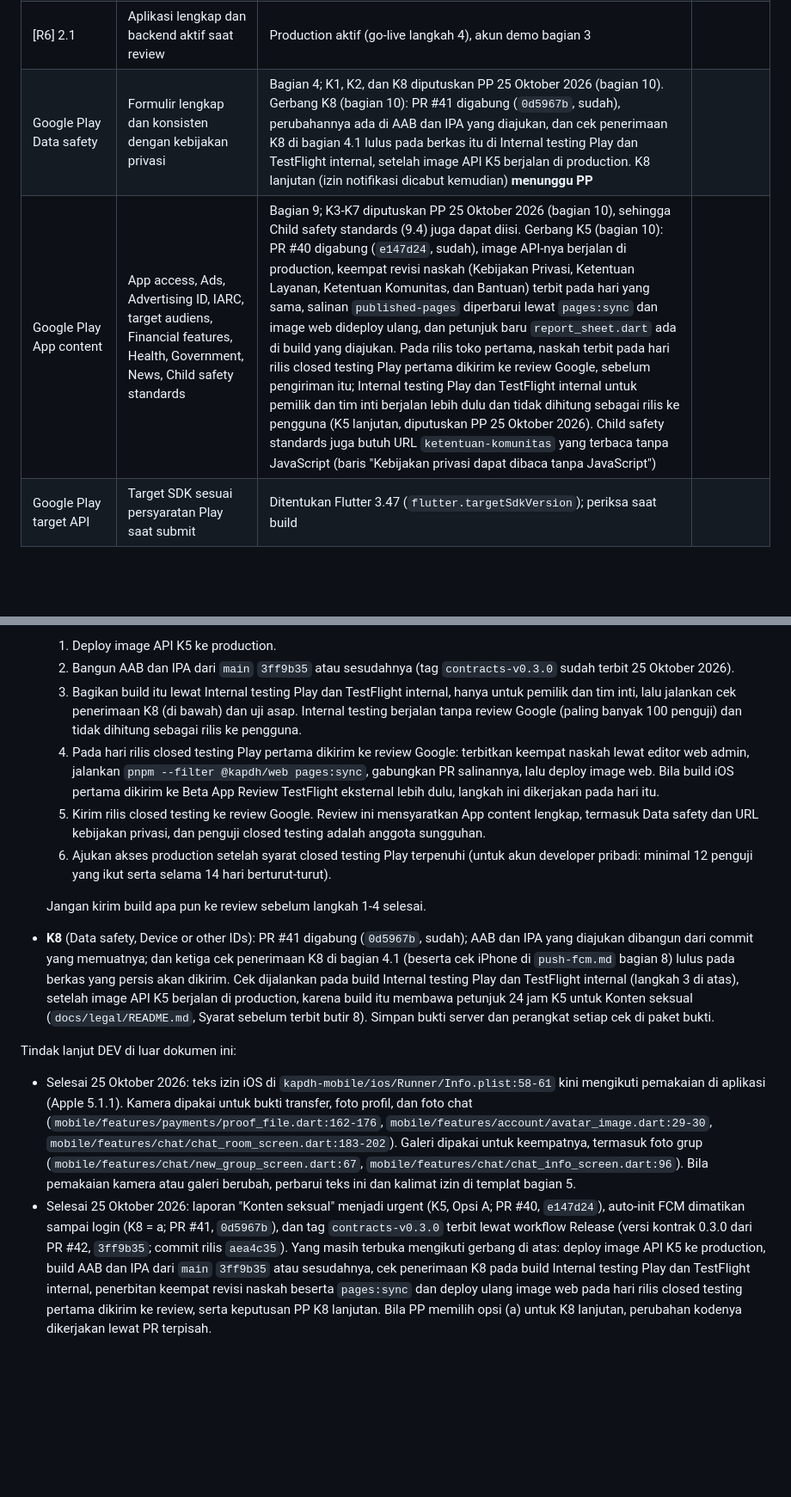
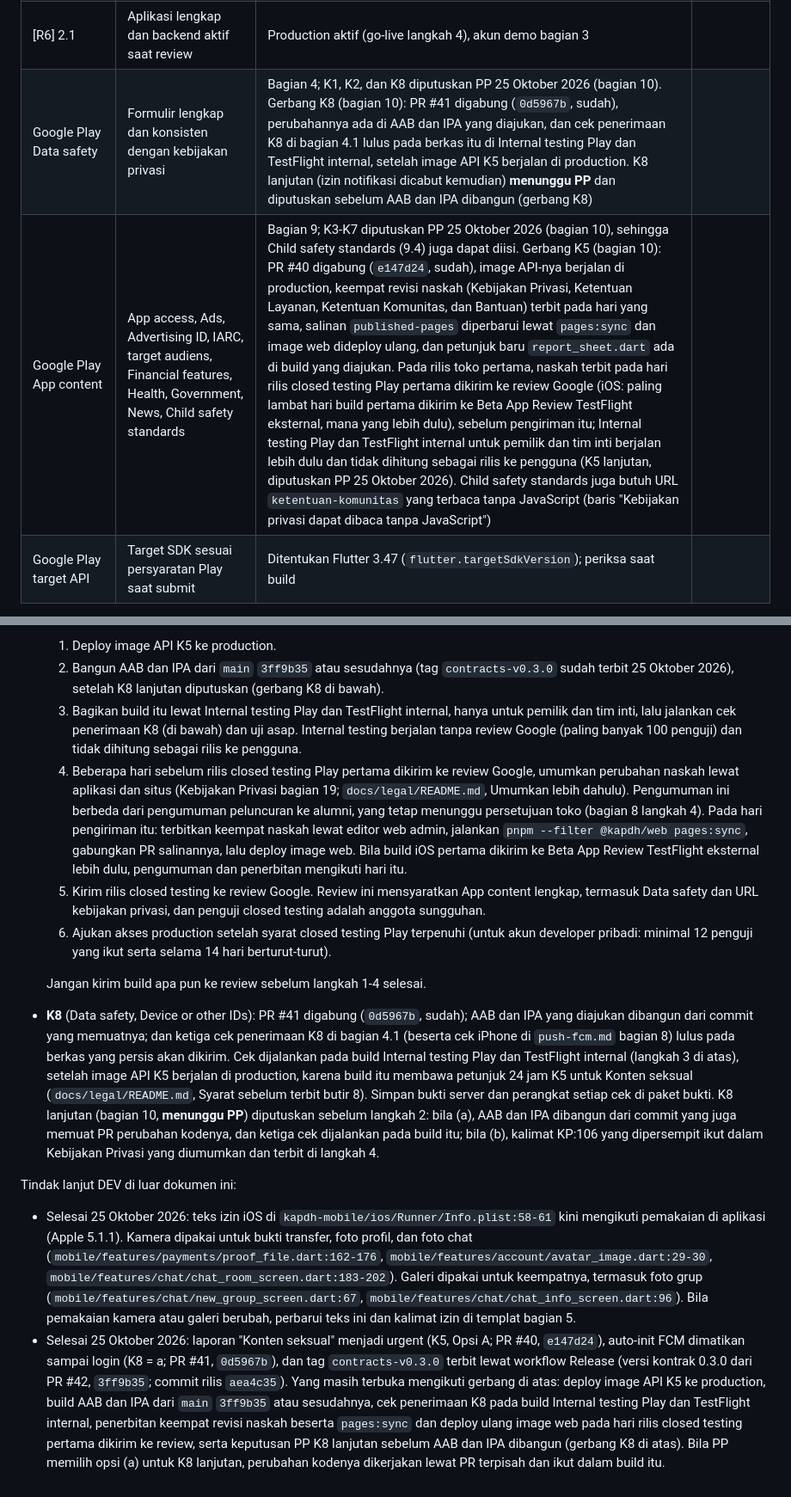
Before and after one commit to bayumusthafa/kapdh-apps-r1, a Markdown page: docs/runbooks/app-store-submission.md, 2 parts joined by grey strips. Shown at 86% size. Drawn GitHub-style; blank space fills up the shorter version.

Commit message:
docs(toko): K8 lanjutan sebelum build, umumkan naskah lebih dahulu
Gerbang K8 kini mensyaratkan K8 lanjutan diputuskan PP sebelum AAB
dan IPA dibangun: bila (a), build dan cek K8 memakai commit yang
memuat PR perubahan kodenya; bila (b), kalimat KP:106 yang dipersempit
ikut dalam Kebijakan Privasi yang diumumkan dan terbit di langkah 4.
Langkah 2 gerbang K5, baris Data safety bagian 7, dan tindak lanjut
DEV diselaraskan.

Langkah 4 gerbang K5 memuat pengumuman perubahan naskah beberapa hari
sebelum pengiriman closed testing (Kebijakan Privasi bagian 19;
docs/legal/README.md, Umumkan lebih dahulu), dibedakan dari pengumuman
peluncuran ke alumni di bagian 8 langkah 4.

Perbaikan kecil: baris App content bagian 7 menyebut alternatif iOS
(Beta App Review TestFlight eksternal); "tanpa peringatan" di baris
Penanganan CSAM 9.4 dirujuk ke KK:74, bukan K6 langkah 1; prasyarat
9.4 hanya memuat yang ditetapkan PP; alasan K5 lanjutan tidak lagi
menganggap akun developer Play berjenis pribadi.

```diff
--- a/docs/runbooks/app-store-submission.md
+++ b/docs/runbooks/app-store-submission.md
@@ -472,8 +472,8 @@ hanya pemilik yang dapat mengirim ulang bukti (PRD 4.3); keputusan PP masih terb
 | [R6] 5.1.1 | Kebijakan privasi, izin dengan alasan jelas, data minimum | Bagian 4; teks izin kamera/galeri di `Info.plist` menyebut bukti transfer, foto profil, foto chat, dan foto grup (diperbarui 25 Oktober 2026, bagian 10) | |
 | Kebijakan privasi dapat dibaca tanpa JavaScript | URL kebijakan privasi (dan `ketentuan-komunitas` untuk Child safety standards, bagian 9.4) yang diisi di toko menampilkan naskah, bukan hanya kerangka | Naskah tayang kelima halaman informasi/legal ditanam statis saat build dari salinan `apps/web/src/published-pages/` (penjelasan dan pemeriksaan di bawah tabel). **Lulus di kode per 25 Oktober 2026** (gerbang build `assert-published-pages.mjs`, uji `published-pages.test.ts`, uji asap image `smoke-static.sh`); production baru lulus setelah image web dari perubahan ini dideploy, jadi ulangi `curl` di bawah pada URL final | |
 | [R6] 2.1 | Aplikasi lengkap dan backend aktif saat review | Production aktif (go-live langkah 4), akun demo bagian 3 | |
-| Google Play Data safety | Formulir lengkap dan konsisten dengan kebijakan privasi | Bagian 4; K1, K2, dan K8 diputuskan PP 25 Oktober 2026 (bagian 10). Gerbang K8 (bagian 10): PR #41 digabung (`0d5967b`, sudah), perubahannya ada di AAB dan IPA yang diajukan, dan cek penerimaan K8 di bagian 4.1 lulus pada berkas itu di Internal testing Play dan TestFlight internal, setelah image API K5 berjalan di production. K8 lanjutan (izin notifikasi dicabut kemudian) **menunggu PP** | |
-| Google Play App content | App access, Ads, Advertising ID, IARC, target audiens, Financial features, Health, Government, News, Child safety standards | Bagian 9; K3-K7 diputuskan PP 25 Oktober 2026 (bagian 10), sehingga Child safety standards (9.4) juga dapat diisi. Gerbang K5 (bagian 10): PR #40 digabung (`e147d24`, sudah), image API-nya berjalan di production, keempat revisi naskah (Kebijakan Privasi, Ketentuan Layanan, Ketentuan Komunitas, dan Bantuan) terbit pada hari yang sama, salinan `published-pages` diperbarui lewat `pages:sync` dan image web dideploy ulang, dan petunjuk baru `report_sheet.dart` ada di build yang diajukan. Pada rilis toko pertama, naskah terbit pada hari rilis closed testing Play pertama dikirim ke review Google, sebelum pengiriman itu; Internal testing Play dan TestFlight internal untuk pemilik dan tim inti berjalan lebih dulu dan tidak dihitung sebagai rilis ke pengguna (K5 lanjutan, diputuskan PP 25 Oktober 2026). Child safety standards juga butuh URL `ketentuan-komunitas` yang terbaca tanpa JavaScript (baris "Kebijakan privasi dapat dibaca tanpa JavaScript") | |
+| Google Play Data safety | Formulir lengkap dan konsisten dengan kebijakan privasi | Bagian 4; K1, K2, dan K8 diputuskan PP 25 Oktober 2026 (bagian 10). Gerbang K8 (bagian 10): PR #41 digabung (`0d5967b`, sudah), perubahannya ada di AAB dan IPA yang diajukan, dan cek penerimaan K8 di bagian 4.1 lulus pada berkas itu di Internal testing Play dan TestFlight internal, setelah image API K5 berjalan di production. K8 lanjutan (izin notifikasi dicabut kemudian) **menunggu PP** dan diputuskan sebelum AAB dan IPA dibangun (gerbang K8) | |
+| Google Play App content | App access, Ads, Advertising ID, IARC, target audiens, Financial features, Health, Government, News, Child safety standards | Bagian 9; K3-K7 diputuskan PP 25 Oktober 2026 (bagian 10), sehingga Child safety standards (9.4) juga dapat diisi. Gerbang K5 (bagian 10): PR #40 digabung (`e147d24`, sudah), image API-nya berjalan di production, keempat revisi naskah (Kebijakan Privasi, Ketentuan Layanan, Ketentuan Komunitas, dan Bantuan) terbit pada hari yang sama, salinan `published-pages` diperbarui lewat `pages:sync` dan image web dideploy ulang, dan petunjuk baru `report_sheet.dart` ada di build yang diajukan. Pada rilis toko pertama, naskah terbit pada hari rilis closed testing Play pertama dikirim ke review Google (iOS: paling lambat hari build pertama dikirim ke Beta App Review TestFlight eksternal, mana yang lebih dulu), sebelum pengiriman itu; Internal testing Play dan TestFlight internal untuk pemilik dan tim inti berjalan lebih dulu dan tidak dihitung sebagai rilis ke pengguna (K5 lanjutan, diputuskan PP 25 Oktober 2026). Child safety standards juga butuh URL `ketentuan-komunitas` yang terbaca tanpa JavaScript (baris "Kebijakan privasi dapat dibaca tanpa JavaScript") | |
 | Google Play target API | Target SDK sesuai persyaratan Play saat submit | Ditentukan Flutter 3.47 (`flutter.targetSdkVersion`); periksa saat build | |
 
 Kebijakan privasi tanpa JavaScript. Sampai `7ce1ed8`, `apps/web/src/pages/[slug].astro` hanya membangun kerangka: isi
@@ -686,13 +685,17 @@ Beta App Review TestFlight eksternal, bukan baru pengajuan production:
   berulang, Kapan terbit; Syarat sebelum terbit butir 8): deploy image API K5, distribusikan build mobile, lalu
   terbitkan naskah. Untuk rilis toko pertama, K5 lanjutan (diputuskan PP 25 Oktober 2026, bagian 10) merincinya:
   1. Deploy image API K5 ke production.
-  2. Bangun AAB dan IPA dari `main` `3ff9b35` atau sesudahnya (tag `contracts-v0.3.0` sudah terbit 25 Oktober 2026).
+  2. Bangun AAB dan IPA dari `main` `3ff9b35` atau sesudahnya (tag `contracts-v0.3.0` sudah terbit 25 Oktober 2026),
+     setelah K8 lanjutan diputuskan (gerbang K8 di bawah).
   3. Bagikan build itu lewat Internal testing Play dan TestFlight internal, hanya untuk pemilik dan tim inti, lalu
      jalankan cek penerimaan K8 (di bawah) dan uji asap. Internal testing berjalan tanpa review Google (paling banyak
      100 penguji) dan tidak dihitung sebagai rilis ke pengguna.
-  4. Pada hari rilis closed testing Play pertama dikirim ke review Google: terbitkan keempat naskah lewat editor web
-     admin, jalankan `pnpm --filter @kapdh/web pages:sync`, gabungkan PR salinannya, lalu deploy image web. Bila build
-     iOS pertama dikirim ke Beta App Review TestFlight eksternal lebih dulu, langkah ini dikerjakan pada hari itu.
+  4. Beberapa hari sebelum rilis closed testing Play pertama dikirim ke review Google, umumkan perubahan naskah lewat
+     aplikasi dan situs (Kebijakan Privasi bagian 19; `docs/legal/README.md`, Umumkan lebih dahulu). Pengumuman ini
+     berbeda dari pengumuman peluncuran ke alumni, yang tetap menunggu persetujuan toko (bagian 8 langkah 4). Pada
+     hari pengiriman itu: terbitkan keempat naskah lewat editor web admin, jalankan
+     `pnpm --filter @kapdh/web pages:sync`, gabungkan PR salinannya, lalu deploy image web. Bila build iOS pertama
+     dikirim ke Beta App Review TestFlight eksternal lebih dulu, pengumuman dan penerbitan mengikuti hari itu.
   5. Kirim rilis closed testing ke review Google. Review ini mensyaratkan App content lengkap, termasuk Data safety
      dan URL kebijakan privasi, dan penguji closed testing adalah anggota sungguhan.
   6. Ajukan akses production setelah syarat closed testing Play terpenuhi (untuk akun developer pribadi: minimal
@@ -704,7 +707,10 @@ Beta App Review TestFlight eksternal, bukan baru pengajuan production:
   bagian 8) lulus pada berkas yang persis akan dikirim. Cek dijalankan pada build Internal testing Play dan
   TestFlight internal (langkah 3 di atas), setelah image API K5 berjalan di production, karena build itu membawa
   petunjuk 24 jam K5 untuk Konten seksual (`docs/legal/README.md`, Syarat sebelum terbit butir 8). Simpan bukti
-  server dan perangkat setiap cek di paket bukti.
+  server dan perangkat setiap cek di paket bukti. K8 lanjutan (bagian 10, **menunggu PP**) diputuskan sebelum
+  langkah 2: bila (a), AAB dan IPA dibangun dari commit yang juga memuat PR perubahan kodenya, dan ketiga cek
+  dijalankan pada build itu; bila (b), kalimat KP:106 yang dipersempit ikut dalam Kebijakan Privasi yang diumumkan
+  dan terbit di langkah 4.
 
 Tindak lanjut DEV di luar dokumen ini:
 
@@ -719,5 +725,6 @@ Tindak lanjut DEV di luar dokumen ini:
   (versi kontrak 0.3.0 dari PR #42, `3ff9b35`; commit rilis `aea4c35`). Yang masih terbuka mengikuti gerbang di
   atas: deploy image API K5 ke production, build AAB dan IPA dari `main` `3ff9b35` atau sesudahnya, cek penerimaan K8
   pada build Internal testing Play dan TestFlight internal, penerbitan keempat revisi naskah beserta `pages:sync` dan
-  deploy ulang image web pada hari rilis closed testing pertama dikirim ke review, serta keputusan PP K8 lanjutan.
-  Bila PP memilih opsi (a) untuk K8 lanjutan, perubahan kodenya dikerjakan lewat PR terpisah.
+  deploy ulang image web pada hari rilis closed testing pertama dikirim ke review, serta keputusan PP K8 lanjutan
+  sebelum AAB dan IPA dibangun (gerbang K8 di atas). Bila PP memilih opsi (a) untuk K8 lanjutan, perubahan kodenya
+  dikerjakan lewat PR terpisah dan ikut dalam build itu.
```
Also changed, not shown: other parts of docs/runbooks/app-store-submission.md (+3 -4 lines).
